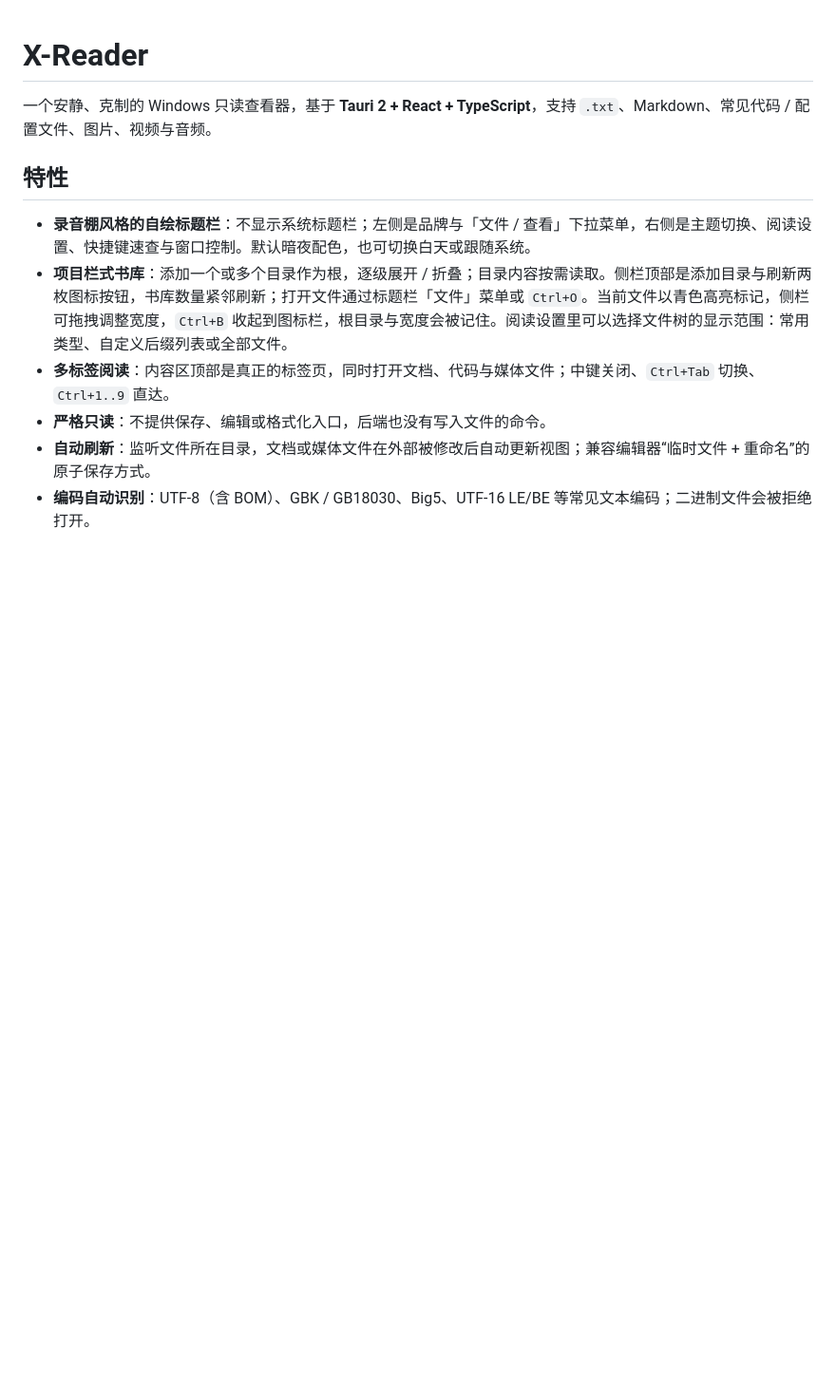
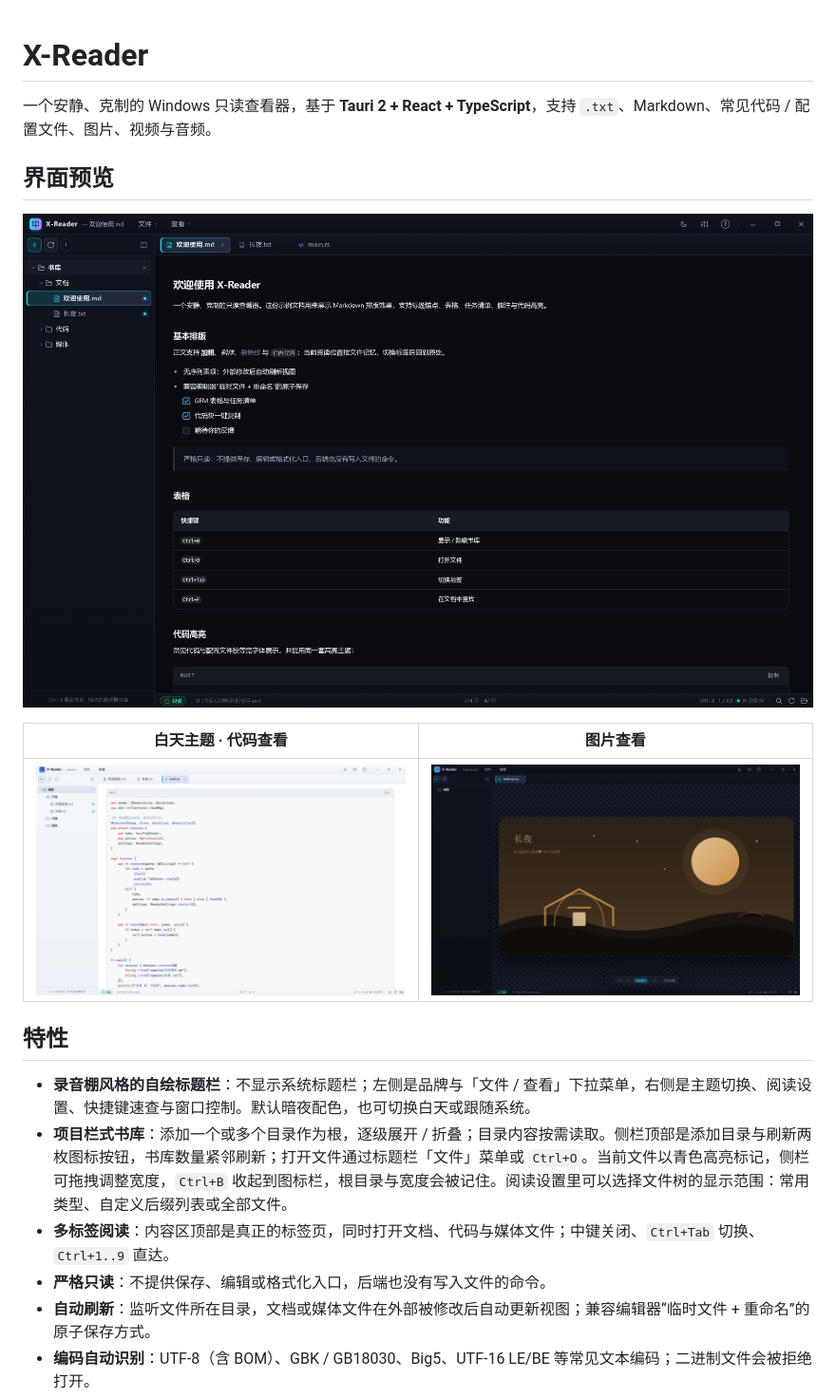
Before and after one commit to qingfengCode/x-reader, a Markdown page: README.md, the part around the change. Shown at 95% size. GitHub-like rendering; pictures changed too: docs/screenshots/image-viewer.png (added), docs/screenshots/main-dark.png (added), docs/screenshots/main-light.png (added); blank space fills up the shorter version.

Commit message:
docs: README 添加界面预览截图

```diff
--- a/README.md
+++ b/README.md
@@ -1,6 +1,14 @@
 # X-Reader
 
 一个安静、克制的 Windows 只读查看器，基于 **Tauri 2 + React + TypeScript**，支持 `.txt`、Markdown、常见代码 / 配置文件、图片、视频与音频。
+
+## 界面预览
+
+![主界面 · 暗夜主题：书库文件树、多标签与 Markdown 渲染](docs/screenshots/main-dark.png)
+
+| 白天主题 · 代码查看 | 图片查看 |
+| --- | --- |
+| ![白天主题 · 代码查看](docs/screenshots/main-light.png) | ![图片查看](docs/screenshots/image-viewer.png) |
 
 ## 特性
 
```
